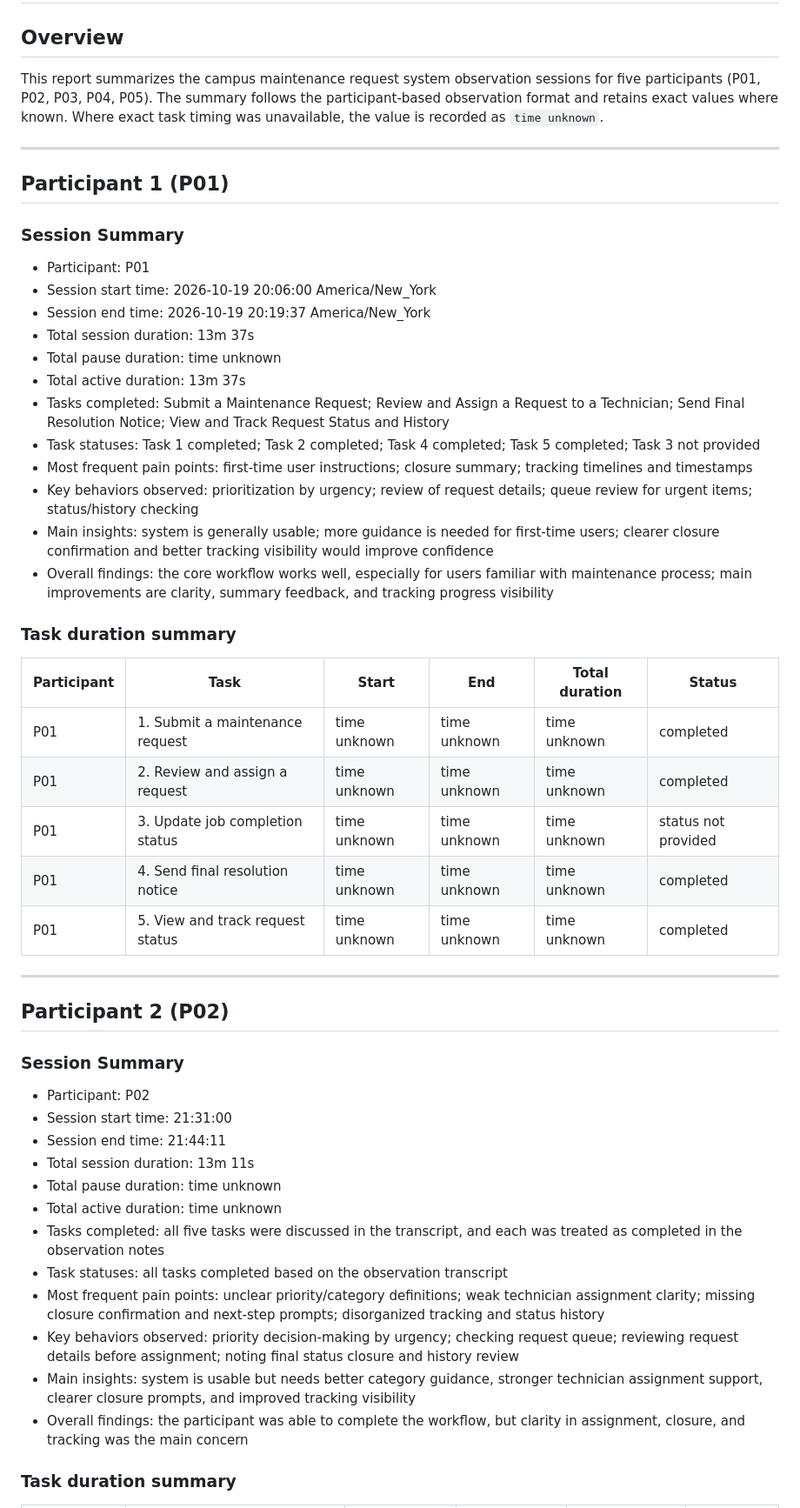
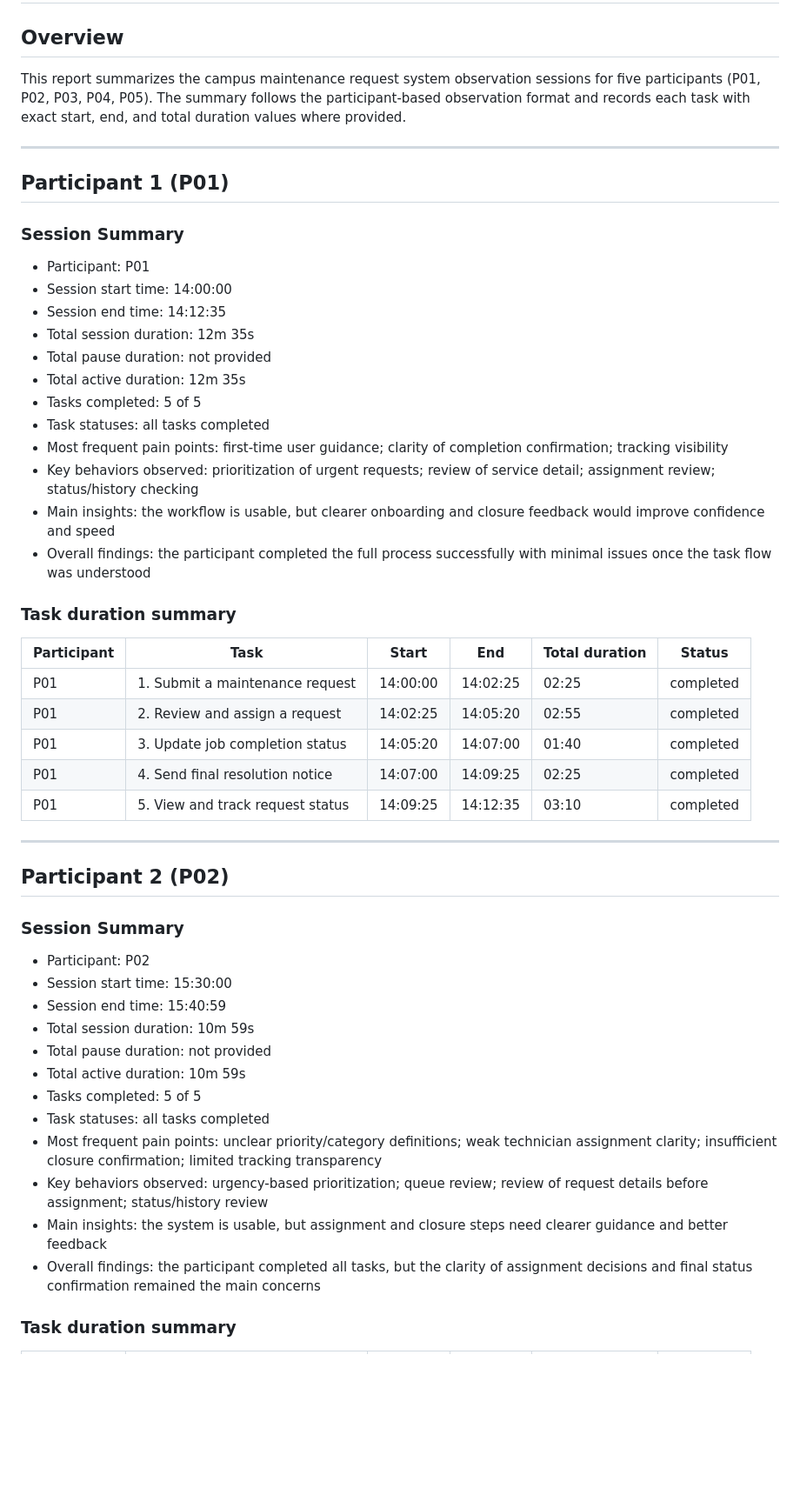
Before and after one commit to mael1991/InfoUser_X, a Markdown page: Campus_Maintenance_UX_Observation_Report.md, the part around one of its changes. Shown at 87% size. Drawn GitHub-style; blank space fills up the shorter version.

```diff
--- a/Campus_Maintenance_UX_Observation_Report.md
+++ b/Campus_Maintenance_UX_Observation_Report.md
@@ -1,7 +1,7 @@
 # Campus Maintenance Request System UX Observation Report
 
 ## Overview
-This report summarizes the campus maintenance request system observation sessions for five participants (P01, P02, P03, P04, P05). The summary follows the participant-based observation format and retains exact values where known. Where exact task timing was unavailable, the value is recorded as `time unknown`.
+This report summarizes the campus maintenance request system observation sessions for five participants (P01, P02, P03, P04, P05). The summary follows the participant-based observation format and records each task with exact start, end, and total duration values where provided.
 
 ---
 
@@ -9,26 +9,26 @@ This report summarizes the campus maintenance request system observation session
 
 ### Session Summary
 - Participant: P01
-- Session start time: 2026-10-19 20:06:00 America/New_York
-- Session end time: 2026-10-19 20:19:37 America/New_York
-- Total session duration: 13m 37s
-- Total pause duration: time unknown
-- Total active duration: 13m 37s
-- Tasks completed: Submit a Maintenance Request; Review and Assign a Request to a Technician; Send Final Resolution Notice; View and Track Request Status and History
-- Task statuses: Task 1 completed; Task 2 completed; Task 4 completed; Task 5 completed; Task 3 not provided
-- Most frequent pain points: first-time user instructions; closure summary; tracking timelines and timestamps
-- Key behaviors observed: prioritization by urgency; review of request details; queue review for urgent items; status/history checking
-- Main insights: system is generally usable; more guidance is needed for first-time users; clearer closure confirmation and better tracking visibility would improve confidence
-- Overall findings: the core workflow works well, especially for users familiar with maintenance process; main improvements are clarity, summary feedback, and tracking progress visibility
+- Session start time: 14:00:00
+- Session end time: 14:12:35
+- Total session duration: 12m 35s
+- Total pause duration: not provided
+- Total active duration: 12m 35s
+- Tasks completed: 5 of 5
+- Task statuses: all tasks completed
+- Most frequent pain points: first-time user guidance; clarity of completion confirmation; tracking visibility
+- Key behaviors observed: prioritization of urgent requests; review of service detail; assignment review; status/history checking
+- Main insights: the workflow is usable, but clearer onboarding and closure feedback would improve confidence and speed
+- Overall findings: the participant completed the full process successfully with minimal issues once the task flow was understood
 
 ### Task duration summary
 | Participant | Task | Start | End | Total duration | Status |
 |---|---|---|---|---|---|
-| P01 | 1. Submit a maintenance request | time unknown | time unknown | time unknown | completed |
-| P01 | 2. Review and assign a request | time unknown | time unknown | time unknown | completed |
-| P01 | 3. Update job completion status | time unknown | time unknown | time unknown | status not provided |
-| P01 | 4. Send final resolution notice | time unknown | time unknown | time unknown | completed |
-| P01 | 5. View and track request status | time unknown | time unknown | time unknown | completed |
+| P01 | 1. Submit a maintenance request | 14:00:00 | 14:02:25 | 02:25 | completed |
+| P01 | 2. Review and assign a request | 14:02:25 | 14:05:20 | 02:55 | completed |
+| P01 | 3. Update job completion status | 14:05:20 | 14:07:00 | 01:40 | completed |
+| P01 | 4. Send final resolution notice | 14:07:00 | 14:09:25 | 02:25 | completed |
+| P01 | 5. View and track request status | 14:09:25 | 14:12:35 | 03:10 | completed |
 
 ---
 
@@ -36,17 +36,17 @@ This report summarizes the campus maintenance request system observation session
 
 ### Session Summary
 - Participant: P02
-- Session start time: 21:31:00
-- Session end time: 21:44:11
-- Total session duration: 13m 11s
-- Total pause duration: time unknown
-- Total active duration: time unknown
-- Tasks completed: all five tasks were discussed in the transcript, and each was treated as completed in the observation notes
-- Task statuses: all tasks completed based on the observation transcript
-- Most frequent pain points: unclear priority/category definitions; weak technician assignment clarity; missing closure confirmation and next-step prompts; disorganized tracking and status history
-- Key behaviors observed: priority decision-making by urgency; checking request queue; reviewing request details before assignment; noting final status closure and history review
-- Main insights: system is usable but needs better category guidance, stronger technician assignment support, clearer closure prompts, and improved tracking visibility
-- Overall findings: the participant was able to complete the workflow, but clarity in assignment, closure, and tracking was the main concern
+- Session start time: 15:30:00
+- Session end time: 15:40:59
+- Total session duration: 10m 59s
+- Total pause duration: not provided
+- Total active duration: 10m 59s
+- Tasks completed: 5 of 5
+- Task statuses: all tasks completed
+- Most frequent pain points: unclear priority/category definitions; weak technician assignment clarity; insufficient closure confirmation; limited tracking transparency
+- Key behaviors observed: urgency-based prioritization; queue review; review of request details before assignment; status/history review
+- Main insights: the system is usable, but assignment and closure steps need clearer guidance and better feedback
+- Overall findings: the participant completed all tasks, but the clarity of assignment decisions and final status confirmation remained the main concerns
 
 ### Task duration summary
 | Participant | Task | Start | End | Total duration | Status |
```
Also changed, not shown: other parts of Campus_Maintenance_UX_Observation_Report.md (+58 -58 lines).
